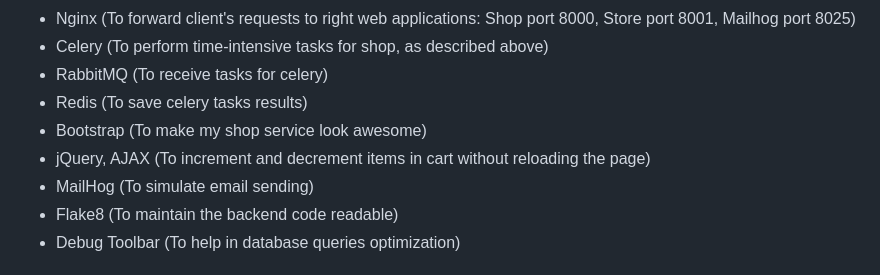
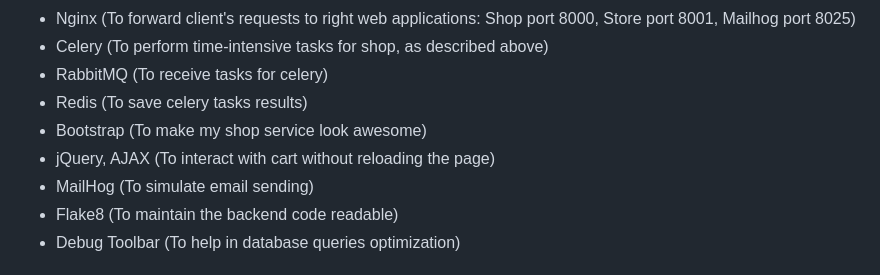
Before and after one commit to baidyprod/Bookshop, a Markdown page: README.md, the part around the change. GitHub-like rendering.

```diff
--- a/README.md
+++ b/README.md
@@ -17,7 +17,7 @@ API requests and email sending is being performed by Celery service.
 - RabbitMQ (To receive tasks for celery)
 - Redis (To save celery tasks results)
 - Bootstrap (To make my shop service look awesome)
-- jQuery, AJAX (To increment and decrement items in cart without reloading the page)
+- jQuery, AJAX (To interact with cart without reloading the page)
 - MailHog (To simulate email sending)
 - Flake8 (To maintain the backend code readable)
 - Debug Toolbar (To help in database queries optimization)
```
